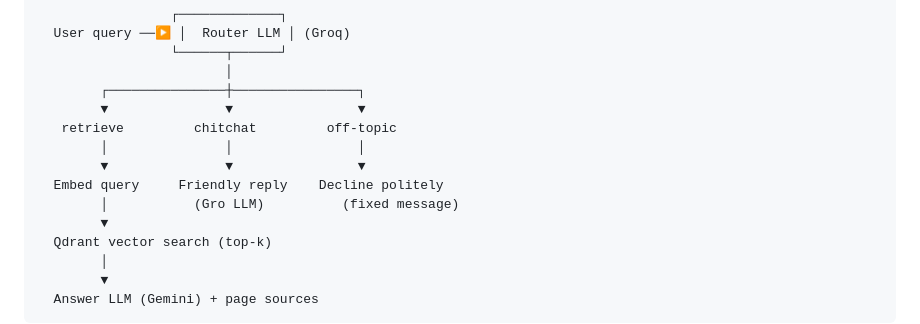
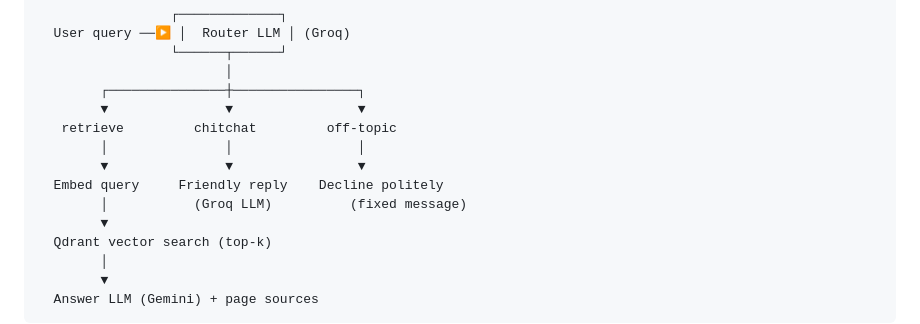
Before and after one commit to Mahmoudkhaledd0/MahmoudKhaled_RagProject_SherlockHolmesBooks_ITI, a Markdown page: README.md, the part around the change. Rendered like a GitHub page.

```diff
--- a/README.md
+++ b/README.md
@@ -40,7 +40,7 @@ the corpus.
         │               │                │
         ▼               ▼                ▼
   Embed query     Friendly reply    Decline politely
-        │           (Gro LLM)          (fixed message)
+        │           (Groq LLM)          (fixed message)
         ▼
   Qdrant vector search (top-k)
         │
```
